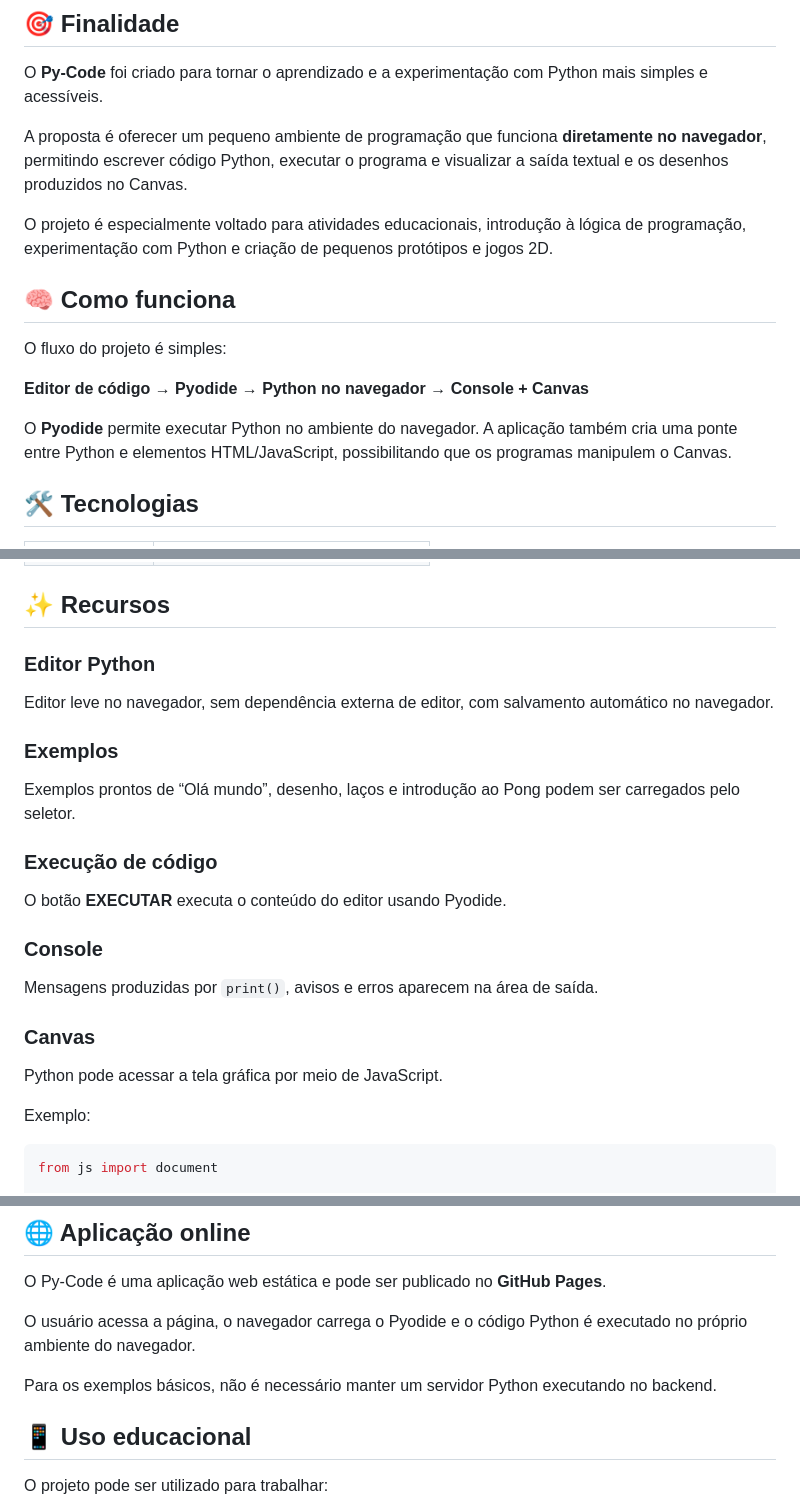
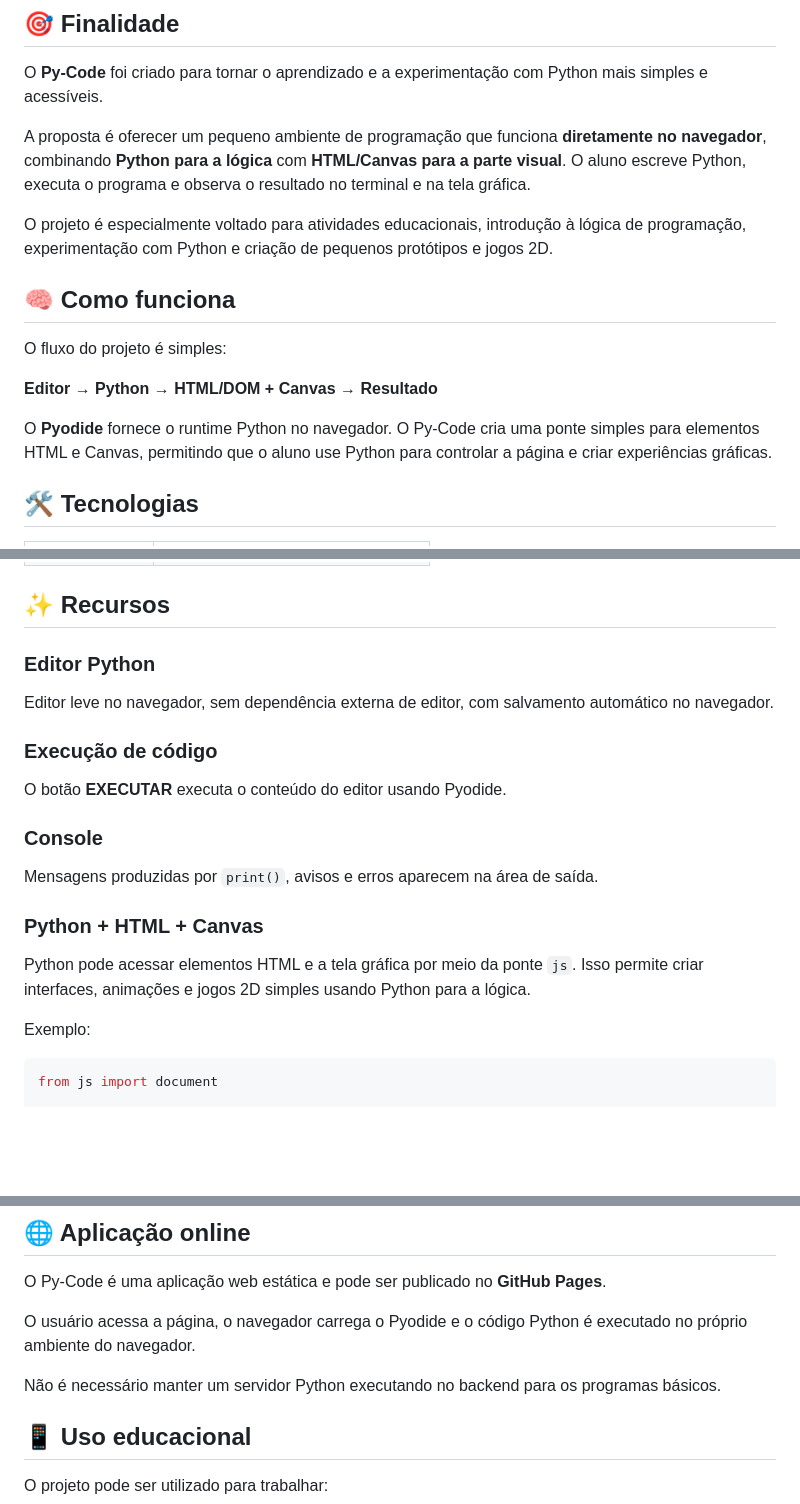
Before and after one commit to thiagollipe-web/Py-code, a Markdown page: README.md, 3 parts joined by grey strips. GitHub-like rendering; blank space fills up the shorter version.

Commit message:
Atualizar arquitetura Python + HTML + Canvas

```diff
--- a/README.md
+++ b/README.md
@@ -14,7 +14,7 @@
 
 O **Py-Code** foi criado para tornar o aprendizado e a experimentação com Python mais simples e acessíveis.
 
-A proposta é oferecer um pequeno ambiente de programação que funciona **diretamente no navegador**, permitindo escrever código Python, executar o programa e visualizar a saída textual e os desenhos produzidos no Canvas.
+A proposta é oferecer um pequeno ambiente de programação que funciona **diretamente no navegador**, combinando **Python para a lógica** com **HTML/Canvas para a parte visual**. O aluno escreve Python, executa o programa e observa o resultado no terminal e na tela gráfica.
 
 O projeto é especialmente voltado para atividades educacionais, introdução à lógica de programação, experimentação com Python e criação de pequenos protótipos e jogos 2D.
 
@@ -22,9 +22,9 @@ O projeto é especialmente voltado para atividades educacionais, introdução à
 
 O fluxo do projeto é simples:
 
-**Editor de código → Pyodide → Python no navegador → Console + Canvas**
+**Editor → Python → HTML/DOM + Canvas → Resultado**
 
-O **Pyodide** permite executar Python no ambiente do navegador. A aplicação também cria uma ponte entre Python e elementos HTML/JavaScript, possibilitando que os programas manipulem o Canvas.
+O **Pyodide** fornece o runtime Python no navegador. O Py-Code cria uma ponte simples para elementos HTML e Canvas, permitindo que o aluno use Python para controlar a página e criar experiências gráficas.
 
 ## 🛠️ Tecnologias
 
@@ -42,17 +42,14 @@ O **Pyodide** permite executar Python no ambiente do navegador. A aplicação ta
 ### Editor Python
 Editor leve no navegador, sem dependência externa de editor, com salvamento automático no navegador.
 
-### Exemplos
-Exemplos prontos de “Olá mundo”, desenho, laços e introdução ao Pong podem ser carregados pelo seletor.
-
 ### Execução de código
 O botão **EXECUTAR** executa o conteúdo do editor usando Pyodide.
 
 ### Console
 Mensagens produzidas por `print()`, avisos e erros aparecem na área de saída.
 
-### Canvas
-Python pode acessar a tela gráfica por meio de JavaScript.
+### Python + HTML + Canvas
+Python pode acessar elementos HTML e a tela gráfica por meio da ponte `js`. Isso permite criar interfaces, animações e jogos 2D simples usando Python para a lógica.
 
 Exemplo:
 
@@ -92,7 +89,7 @@ O Py-Code é uma aplicação web estática e pode ser publicado no **GitHub Page
 
 O usuário acessa a página, o navegador carrega o Pyodide e o código Python é executado no próprio ambiente do navegador.
 
-Para os exemplos básicos, não é necessário manter um servidor Python executando no backend.
+Não é necessário manter um servidor Python executando no backend para os programas básicos.
 
 ## 📱 Uso educacional
 
```
Also changed, not shown: other parts of README.md (+1 -1 lines).
